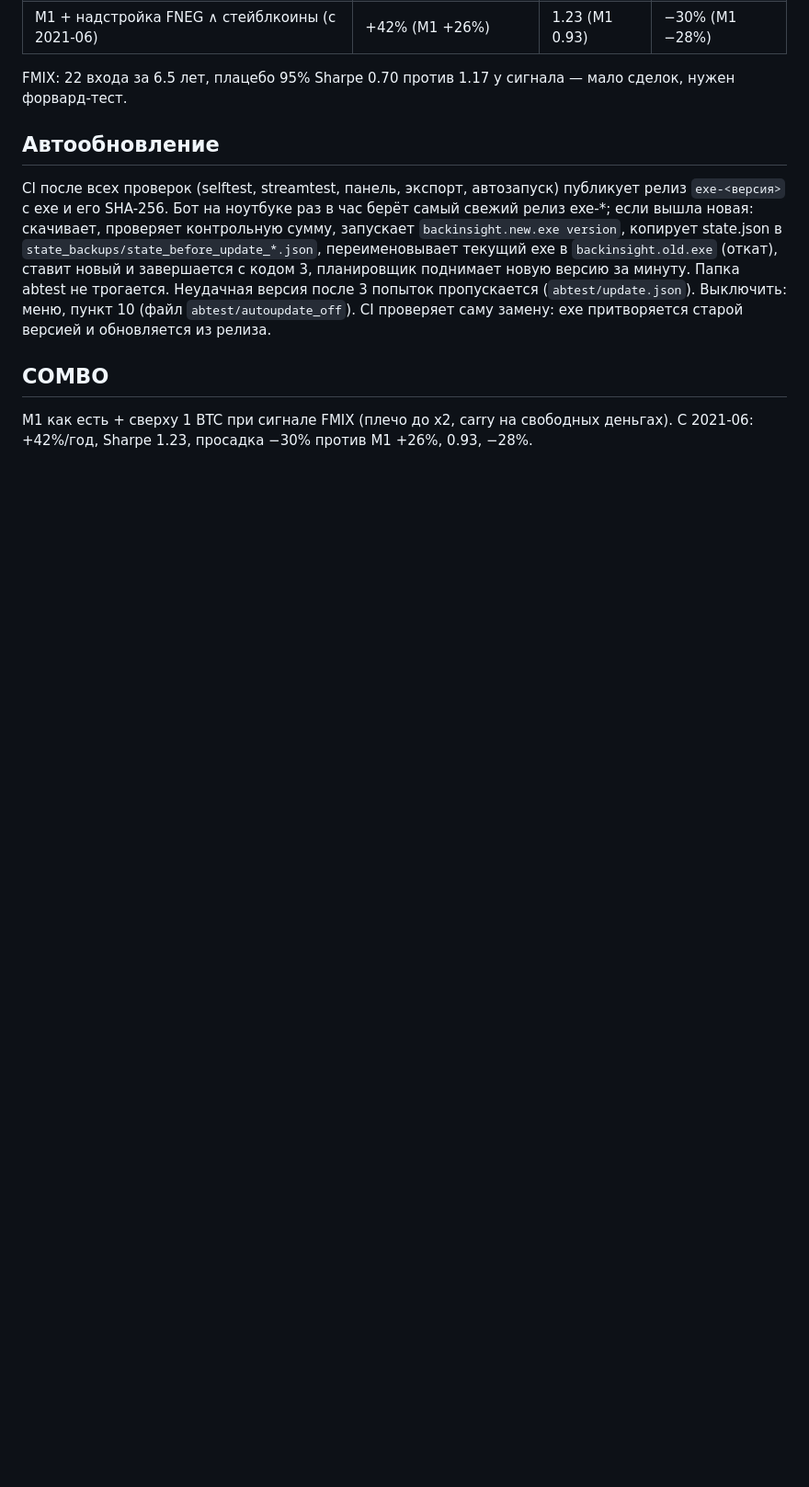
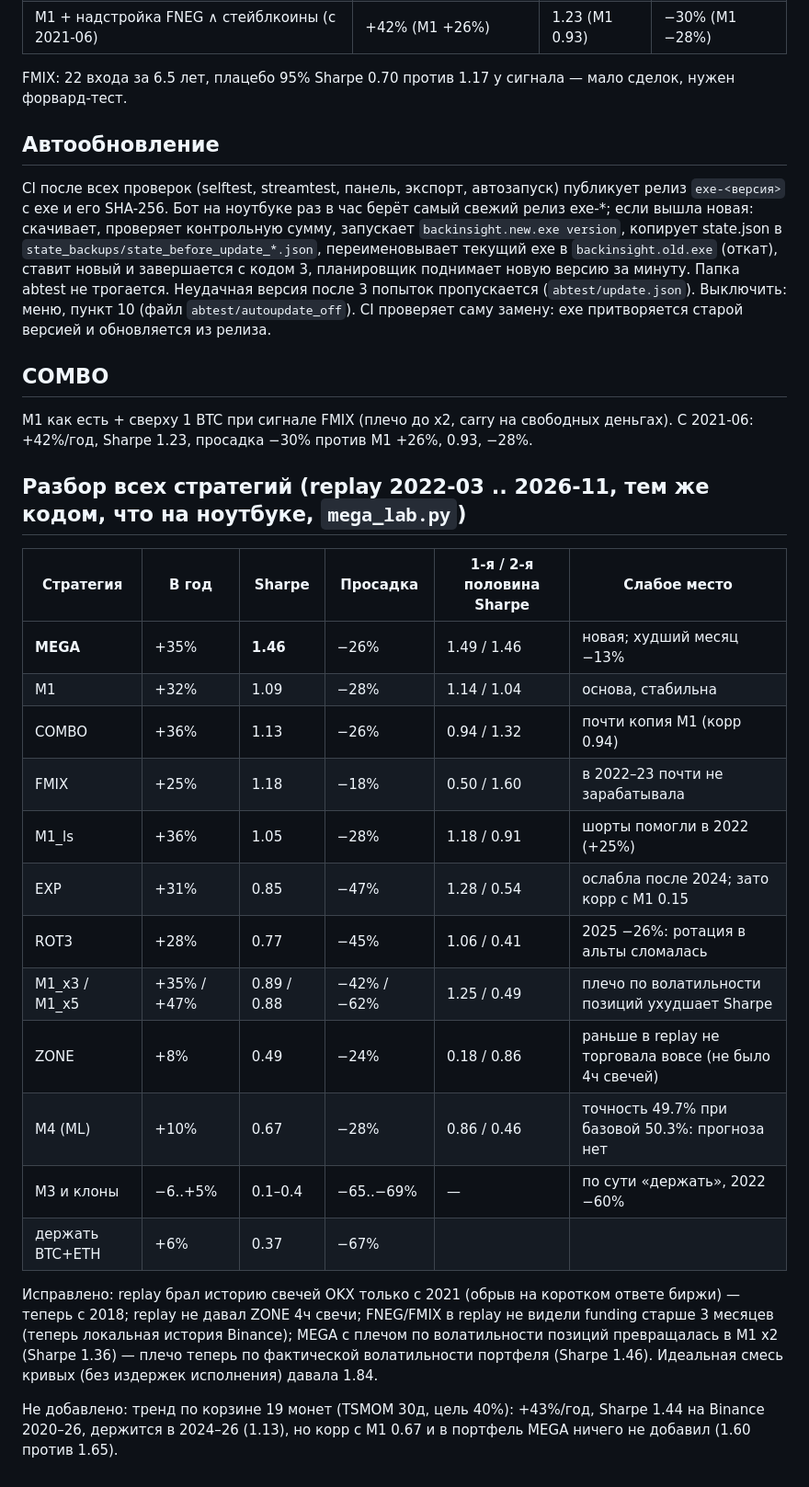
Before and after one commit to RifatAF/backinsight-mvp, a Markdown page: ABTEST.md, the part around the change. Shown at 92% size. Rendered like a GitHub page; blank space fills up the shorter version.

Commit message:
Docs: full strategy review from replay, weaknesses and fixes
Co-Authored-By: Claude Opus 5.5 <noreply@anthropic.com>
Claude-Session: https://claude.ai/code/session_01Qk4tf2urxFmk7jt9bYhCXN

```diff
--- a/ABTEST.md
+++ b/ABTEST.md
@@ -156,3 +156,28 @@ exe в `backinsight.old.exe` (откат), ставит новый и завер
 
 M1 как есть + сверху 1 BTC при сигнале FMIX (плечо до x2, carry на свободных деньгах). С 2021-06: +42%/год, Sharpe 1.23,
 просадка −30% против M1 +26%, 0.93, −28%.
+
+## Разбор всех стратегий (replay 2022-03 .. 2026-11, тем же кодом, что на ноутбуке, `mega_lab.py`)
+
+| Стратегия | В год | Sharpe | Просадка | 1-я / 2-я половина Sharpe | Слабое место |
+|---|---|---|---|---|---|
+| **MEGA** | +35% | **1.46** | −26% | 1.49 / 1.46 | новая; худший месяц −13% |
+| M1 | +32% | 1.09 | −28% | 1.14 / 1.04 | основа, стабильна |
+| COMBO | +36% | 1.13 | −26% | 0.94 / 1.32 | почти копия M1 (корр 0.94) |
+| FMIX | +25% | 1.18 | −18% | 0.50 / 1.60 | в 2022–23 почти не зарабатывала |
+| M1_ls | +36% | 1.05 | −28% | 1.18 / 0.91 | шорты помогли в 2022 (+25%) |
+| EXP | +31% | 0.85 | −47% | 1.28 / 0.54 | ослабла после 2024; зато корр с M1 0.15 |
+| ROT3 | +28% | 0.77 | −45% | 1.06 / 0.41 | 2025 −26%: ротация в альты сломалась |
+| M1_x3 / M1_x5 | +35% / +47% | 0.89 / 0.88 | −42% / −62% | 1.25 / 0.49 | плечо по волатильности позиций ухудшает Sharpe |
+| ZONE | +8% | 0.49 | −24% | 0.18 / 0.86 | раньше в replay не торговала вовсе (не было 4ч свечей) |
+| M4 (ML) | +10% | 0.67 | −28% | 0.86 / 0.46 | точность 49.7% при базовой 50.3%: прогноза нет |
+| M3 и клоны | −6..+5% | 0.1–0.4 | −65..−69% | — | по сути «держать», 2022 −60% |
+| держать BTC+ETH | +6% | 0.37 | −67% | | |
+
+Исправлено: replay брал историю свечей OKX только с 2021 (обрыв на коротком ответе биржи) — теперь с 2018;
+replay не давал ZONE 4ч свечи; FNEG/FMIX в replay не видели funding старше 3 месяцев (теперь локальная история Binance);
+MEGA с плечом по волатильности позиций превращалась в M1 x2 (Sharpe 1.36) — плечо теперь по фактической
+волатильности портфеля (Sharpe 1.46). Идеальная смесь кривых (без издержек исполнения) давала 1.84.
+
+Не добавлено: тренд по корзине 19 монет (TSMOM 30д, цель 40%): +43%/год, Sharpe 1.44 на Binance 2020–26, держится в
+2024–26 (1.13), но корр с M1 0.67 и в портфель MEGA ничего не добавил (1.60 против 1.65).
```
